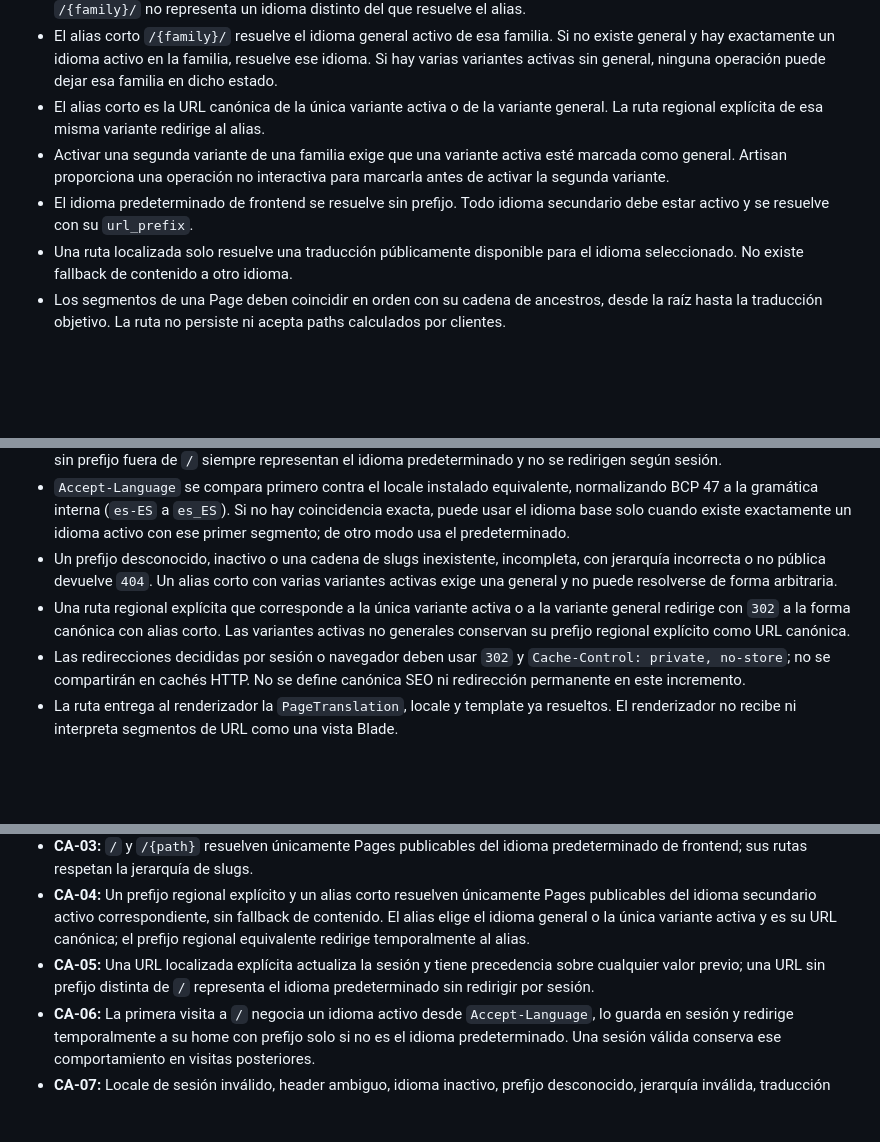
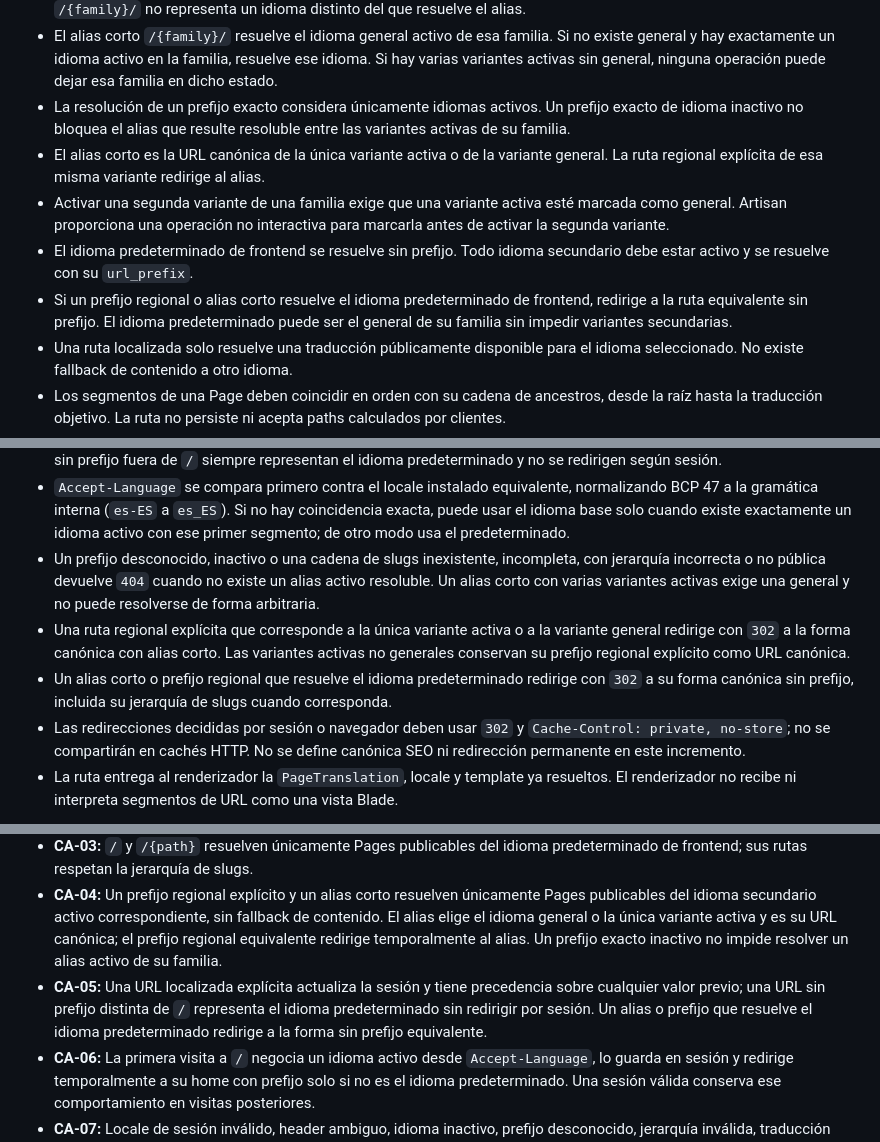
Before and after one commit to jcalafatbarcelo/cms-kitsune-project, a Markdown page: docs/specs/SPEC-public-localized-routes.md, 3 parts joined by grey strips. Drawn GitHub-style; blank space fills up the shorter version.

Commit message:
feat(spec): refine public localized routes specification with additional alias and prefix handling

```diff
--- a/docs/specs/SPEC-public-localized-routes.md
+++ b/docs/specs/SPEC-public-localized-routes.md
@@ -109,6 +109,9 @@ expone `/` con el idioma predeterminado de frontend. El SDD exige prefijos de UR
   Si no existe general y hay exactamente un idioma activo en la familia, resuelve
   ese idioma. Si hay varias variantes activas sin general, ninguna operación puede
   dejar esa familia en dicho estado.
+- La resolución de un prefijo exacto considera únicamente idiomas activos. Un
+  prefijo exacto de idioma inactivo no bloquea el alias que resulte resoluble
+  entre las variantes activas de su familia.
 - El alias corto es la URL canónica de la única variante activa o de la variante
   general. La ruta regional explícita de esa misma variante redirige al alias.
 - Activar una segunda variante de una familia exige que una variante activa esté
@@ -116,6 +119,9 @@ expone `/` con el idioma predeterminado de frontend. El SDD exige prefijos de UR
   marcarla antes de activar la segunda variante.
 - El idioma predeterminado de frontend se resuelve sin prefijo. Todo idioma
   secundario debe estar activo y se resuelve con su `url_prefix`.
+- Si un prefijo regional o alias corto resuelve el idioma predeterminado de
+  frontend, redirige a la ruta equivalente sin prefijo. El idioma predeterminado
+  puede ser el general de su familia sin impedir variantes secundarias.
 - Una ruta localizada solo resuelve una traducción públicamente disponible para
   el idioma seleccionado. No existe fallback de contenido a otro idioma.
 - Los segmentos de una Page deben coincidir en orden con su cadena de ancestros,
@@ -198,12 +204,16 @@ Las formas canónicas son:
   coincidencia exacta, puede usar el idioma base solo cuando existe exactamente
   un idioma activo con ese primer segmento; de otro modo usa el predeterminado.
 - Un prefijo desconocido, inactivo o una cadena de slugs inexistente, incompleta,
-  con jerarquía incorrecta o no pública devuelve `404`. Un alias corto con varias
-  variantes activas exige una general y no puede resolverse de forma arbitraria.
+  con jerarquía incorrecta o no pública devuelve `404` cuando no existe un alias
+  activo resoluble. Un alias corto con varias variantes activas exige una general
+  y no puede resolverse de forma arbitraria.
 - Una ruta regional explícita que corresponde a la única variante activa o a la
   variante general redirige con `302` a la forma canónica con alias corto. Las
   variantes activas no generales conservan su prefijo regional explícito como URL
   canónica.
+- Un alias corto o prefijo regional que resuelve el idioma predeterminado
+  redirige con `302` a su forma canónica sin prefijo, incluida su jerarquía de
+  slugs cuando corresponda.
 - Las redirecciones decididas por sesión o navegador deben usar `302` y
   `Cache-Control: private, no-store`; no se compartirán en cachés HTTP. No se
   define canónica SEO ni redirección permanente en este incremento.
@@ -274,9 +285,11 @@ No aplica. Las funcionalidades diferidas tienen condición de entrada propia.
   Pages publicables del idioma secundario activo correspondiente, sin fallback de
   contenido. El alias elige el idioma general o la única variante activa y es su
   URL canónica; el prefijo regional equivalente redirige temporalmente al alias.
+  Un prefijo exacto inactivo no impide resolver un alias activo de su familia.
 - **CA-05:** Una URL localizada explícita actualiza la sesión y tiene precedencia
   sobre cualquier valor previo; una URL sin prefijo distinta de `/` representa el
-  idioma predeterminado sin redirigir por sesión.
+  idioma predeterminado sin redirigir por sesión. Un alias o prefijo que resuelve
+  el idioma predeterminado redirige a la forma sin prefijo equivalente.
 - **CA-06:** La primera visita a `/` negocia un idioma activo desde
   `Accept-Language`, lo guarda en sesión y redirige temporalmente a su home con
   prefijo solo si no es el idioma predeterminado. Una sesión válida conserva ese
```
Also changed, not shown: other parts of docs/specs/SPEC-public-localized-routes.md (+4 -3 lines).
